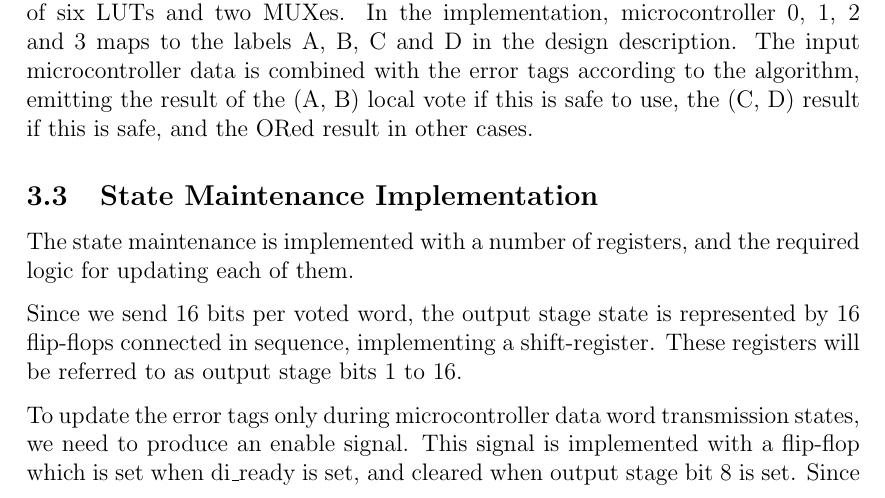
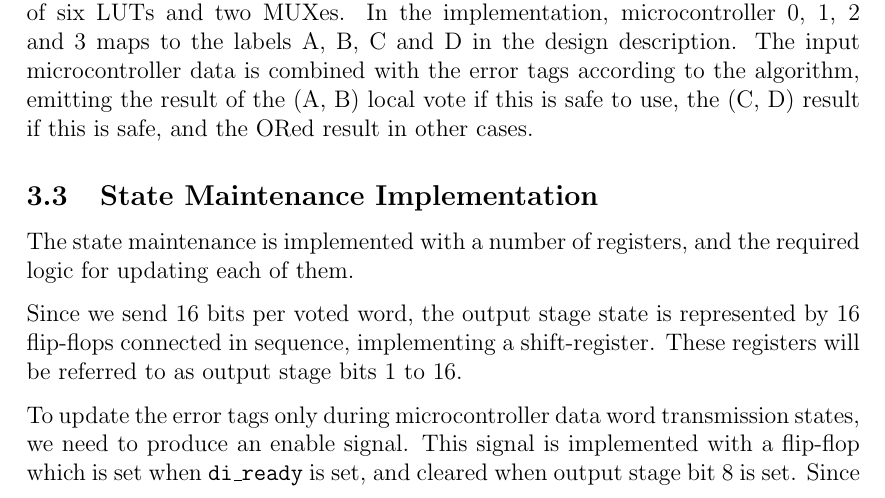
Before and after one commit to benjambj/TFE4140, a LaTeX document (report/main.tex, which reads report/implementation/implementation.tex): part of page 12 of 24, cut so that both start at the same text. Compiled offline with pdfLaTeX.

Commit message:
di_ready in ttfamily

```diff
--- a/report/implementation/implementation.tex
+++ b/report/implementation/implementation.tex
@@ -49,7 +49,7 @@ bits 1 to 16.
 
 To update the error tags only during microcontroller data word
 transmission states, we need to produce an enable signal. This signal
-is implemented with a flip-flop which is set when di\_ready is set,
+is implemented with a flip-flop which is set when {\ttfamily di\_ready} is set,
 and cleared when output stage bit 8 is set. Since the update occurs at
 the start of each clock cycle, and the enable signal is only set on
 the start of the output stage, we have to use flip-flops to keep the
```
